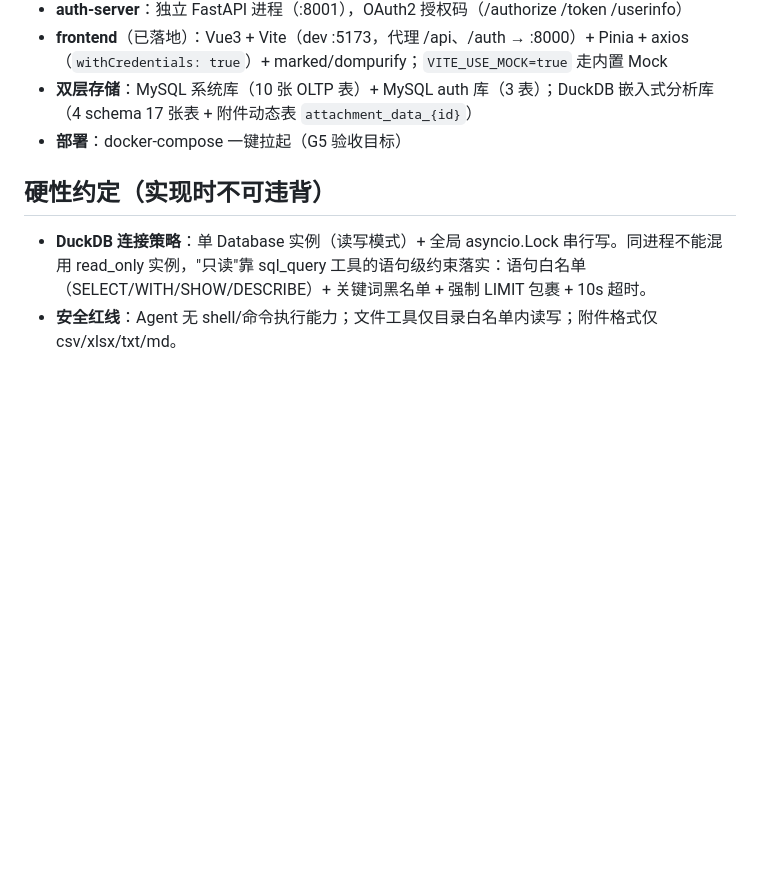
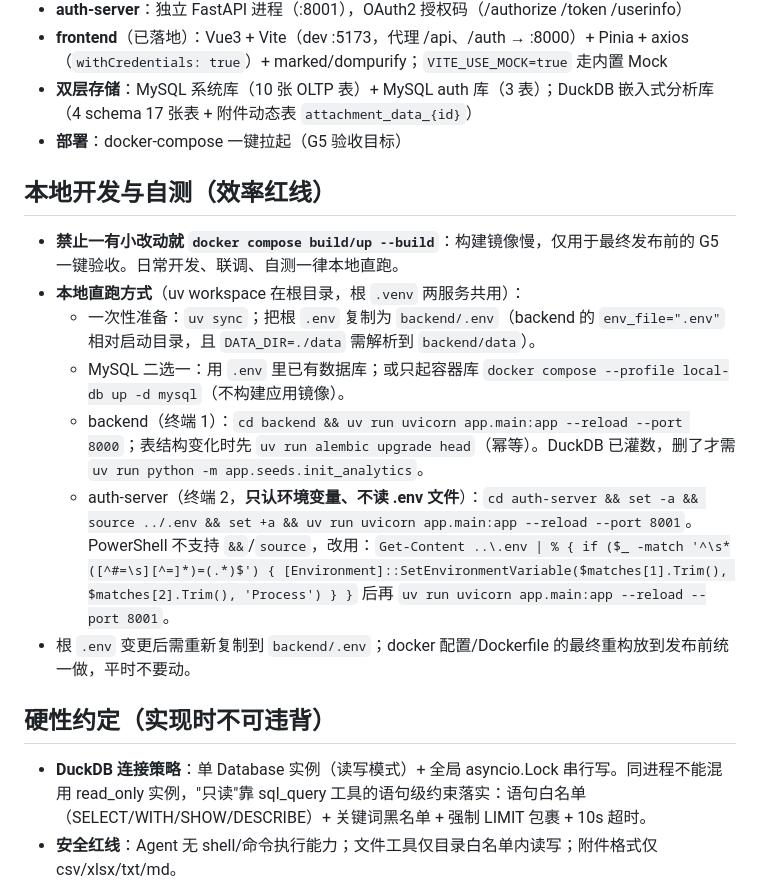
Before and after one commit to funisgoou/EcoGain, a Markdown page: AGENTS.md, the part around the change. GitHub-like rendering; blank space fills up the shorter version.

```diff
--- a/AGENTS.md
+++ b/AGENTS.md
@@ -32,6 +32,16 @@ frontend/                       # 前端工程（已实现）：Vue3+Vite+TS+Pin
 - **双层存储**：MySQL 系统库（10 张 OLTP 表）+ MySQL auth 库（3 表）；DuckDB 嵌入式分析库（4 schema 17 张表 + 附件动态表 `attachment_data_{id}`）
 - **部署**：docker-compose 一键拉起（G5 验收目标）
 
+## 本地开发与自测（效率红线）
+
+- **禁止一有小改动就 `docker compose build/up --build`**：构建镜像慢，仅用于最终发布前的 G5 一键验收。日常开发、联调、自测一律本地直跑。
+- **本地直跑方式**（uv workspace 在根目录，根 `.venv` 两服务共用）：
+  - 一次性准备：`uv sync`；把根 `.env` 复制为 `backend/.env`（backend 的 `env_file=".env"` 相对启动目录，且 `DATA_DIR=./data` 需解析到 `backend/data`）。
+  - MySQL 二选一：用 `.env` 里已有数据库；或只起容器库 `docker compose --profile local-db up -d mysql`（不构建应用镜像）。
+  - backend（终端 1）：`cd backend && uv run uvicorn app.main:app --reload --port 8000`；表结构变化时先 `uv run alembic upgrade head`（幂等）。DuckDB 已灌数，删了才需 `uv run python -m app.seeds.init_analytics`。
+  - auth-server（终端 2，**只认环境变量、不读 .env 文件**）：`cd auth-server && set -a && source ../.env && set +a && uv run uvicorn app.main:app --reload --port 8001`。PowerShell 不支持 `&&`/`source`，改用：`Get-Content ..\.env | % { if ($_ -match '^\s*([^#=\s][^=]*)=(.*)$') { [Environment]::SetEnvironmentVariable($matches[1].Trim(), $matches[2].Trim(), 'Process') } }` 后再 `uv run uvicorn app.main:app --reload --port 8001`。
+- 根 `.env` 变更后需重新复制到 `backend/.env`；docker 配置/Dockerfile 的最终重构放到发布前统一做，平时不要动。
+
 ## 硬性约定（实现时不可违背）
 
 - **DuckDB 连接策略**：单 Database 实例（读写模式）+ 全局 asyncio.Lock 串行写。同进程不能混用 read_only 实例，"只读"靠 sql_query 工具的语句级约束落实：语句白名单（SELECT/WITH/SHOW/DESCRIBE）+ 关键词黑名单 + 强制 LIMIT 包裹 + 10s 超时。
```
Also changed, not shown: docs/VERIFICATION-人工验证清单.md (deleted, +0 -129 lines).
